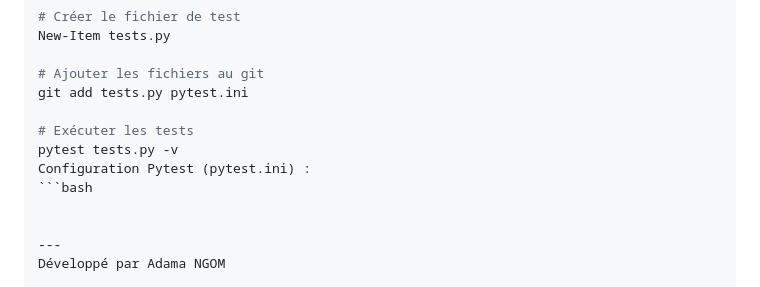
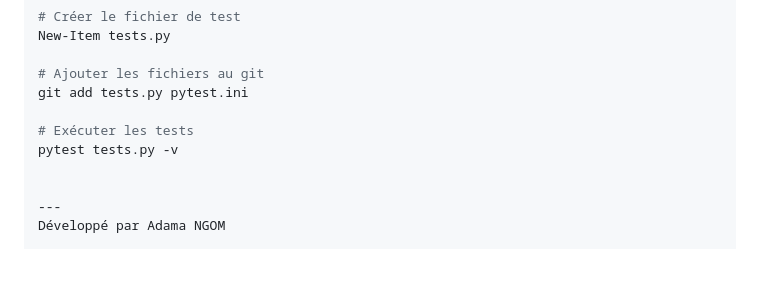
Before and after one commit to Adastar-dev/esmt_tasks, a Markdown page: README.md, the part around the change. Drawn GitHub-style; blank space fills up the shorter version.

Commit message:
Remove pytest configuration section from README
Removed outdated configuration section for pytest in README.

````diff
--- a/README.md
+++ b/README.md
@@ -345,8 +345,6 @@ git add tests.py pytest.ini
 
 # Exécuter les tests
 pytest tests.py -v
-Configuration Pytest (pytest.ini) :
-```bash
 
 
 ---
````
